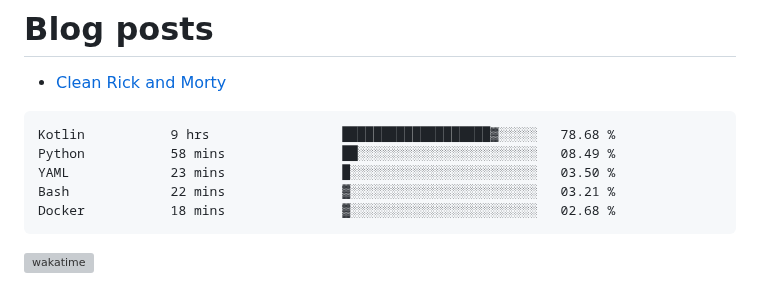
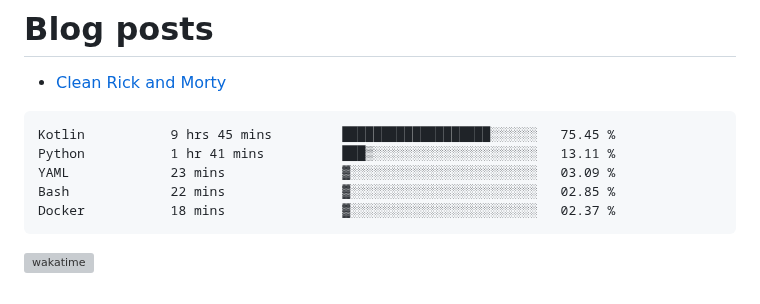
Before and after one commit to kdbrian/kdbrian, a Markdown page: README.md, the part around the change. Rendered like a GitHub page; grey boxes are pictures that could not be loaded.

Commit message:
Updated waka-readme graph with new metrics

````diff
--- a/README.md
+++ b/README.md
@@ -23,11 +23,11 @@
 <!--START_SECTION:waka-->
 
 ```txt
-Kotlin           9 hrs                 ███████████████████▓░░░░░   78.68 %
-Python           58 mins               ██░░░░░░░░░░░░░░░░░░░░░░░   08.49 %
-YAML             23 mins               █░░░░░░░░░░░░░░░░░░░░░░░░   03.50 %
-Bash             22 mins               ▓░░░░░░░░░░░░░░░░░░░░░░░░   03.21 %
-Docker           18 mins               ▓░░░░░░░░░░░░░░░░░░░░░░░░   02.68 %
+Kotlin           9 hrs 45 mins         ███████████████████░░░░░░   75.45 %
+Python           1 hr 41 mins          ███▒░░░░░░░░░░░░░░░░░░░░░   13.11 %
+YAML             23 mins               ▓░░░░░░░░░░░░░░░░░░░░░░░░   03.09 %
+Bash             22 mins               ▓░░░░░░░░░░░░░░░░░░░░░░░░   02.85 %
+Docker           18 mins               ▓░░░░░░░░░░░░░░░░░░░░░░░░   02.37 %
 ```
 
 <!--END_SECTION:waka-->
````
